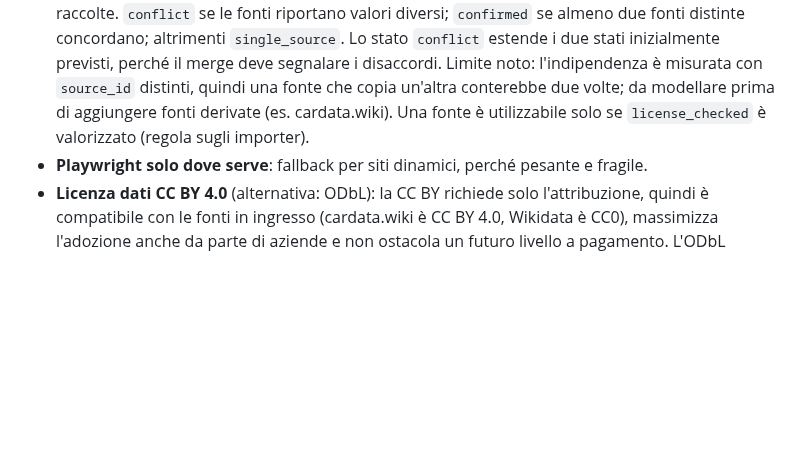
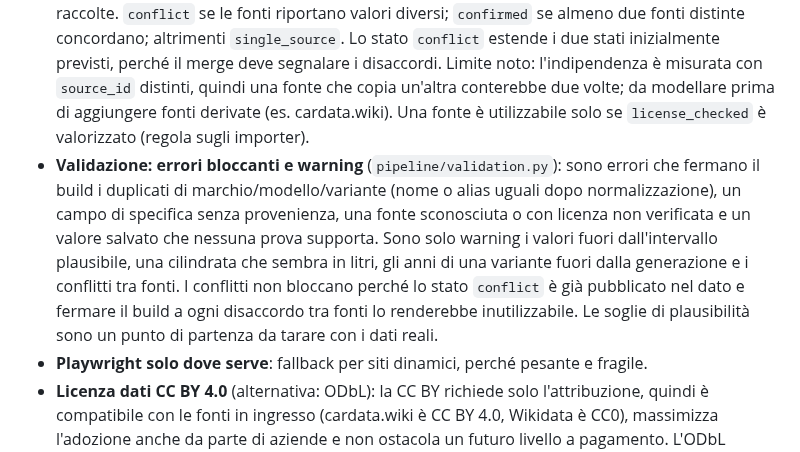
Before and after one commit to mirkobechini/openvehicle-data, a Markdown page: ADR.md, the part around the change. GitHub-like rendering; blank space fills up the shorter version.

Commit message:
docs(docs): record validation policy in ADR
Co-Authored-By: Claude Sonnet 5 <noreply@anthropic.com>

```diff
--- a/ADR.md
+++ b/ADR.md
@@ -49,6 +49,7 @@ Struttura del repository: `core/` (modelli Pydantic e storage, condivisi), `pipe
 - **Provenienza per campo**: consente di scartare una fonte problematica senza perdere il resto e di dichiarare la licenza di ogni dato.
 - **Fonti**: Wikidata (scheletro e ID, CC0), EEA CO₂ (dati misurati, filtrati per l'Italia, CC BY 4.0), RDW Paesi Bassi (dati di omologazione, CC0, opzionale come riscontro), cardata.wiki (CC BY 4.0, con attribuzione, solo candidato da verificare), siti dei marchi (solo fatti: nomi di modelli, generazioni, motorizzazioni; niente testi, immagini o documenti). Prima di ogni scraping si controllano ToS e robots.txt del sito.
 - **Stato di verifica derivato, mai scritto a mano**: per ogni campo lo stato si calcola dalle prove raccolte. `conflict` se le fonti riportano valori diversi; `confirmed` se almeno due fonti distinte concordano; altrimenti `single_source`. Lo stato `conflict` estende i due stati inizialmente previsti, perché il merge deve segnalare i disaccordi. Limite noto: l'indipendenza è misurata con `source_id` distinti, quindi una fonte che copia un'altra conterebbe due volte; da modellare prima di aggiungere fonti derivate (es. cardata.wiki). Una fonte è utilizzabile solo se `license_checked` è valorizzato (regola sugli importer).
+- **Validazione: errori bloccanti e warning** (`pipeline/validation.py`): sono errori che fermano il build i duplicati di marchio/modello/variante (nome o alias uguali dopo normalizzazione), un campo di specifica senza provenienza, una fonte sconosciuta o con licenza non verificata e un valore salvato che nessuna prova supporta. Sono solo warning i valori fuori dall'intervallo plausibile, una cilindrata che sembra in litri, gli anni di una variante fuori dalla generazione e i conflitti tra fonti. I conflitti non bloccano perché lo stato `conflict` è già pubblicato nel dato e fermare il build a ogni disaccordo tra fonti lo renderebbe inutilizzabile. Le soglie di plausibilità sono un punto di partenza da tarare con i dati reali.
 - **Playwright solo dove serve**: fallback per siti dinamici, perché pesante e fragile.
 - **Licenza dati CC BY 4.0** (alternativa: ODbL): la CC BY richiede solo l'attribuzione, quindi è compatibile con le fonti in ingresso (cardata.wiki è CC BY 4.0, Wikidata è CC0), massimizza l'adozione anche da parte di aziende e non ostacola un futuro livello a pagamento. L'ODbL impone la condivisione delle modifiche allo stesso modo (share-alike): proteggerebbe da chi rivende il dataset senza contribuire, ma scoraggia l'uso commerciale e complica le fonti miste. Da riconfermare dopo la verifica della licenza EEA.
 - **Licenza codice Apache-2.0** (alternativa: MIT): come MIT è permissiva, ma aggiunge una concessione esplicita di brevetti e la protezione per i contributori, utile per un progetto aperto ai contributi e con un possibile uso commerciale futuro. File separati per dati (`LICENSE-DATA`) e codice (`LICENSE`).
```
